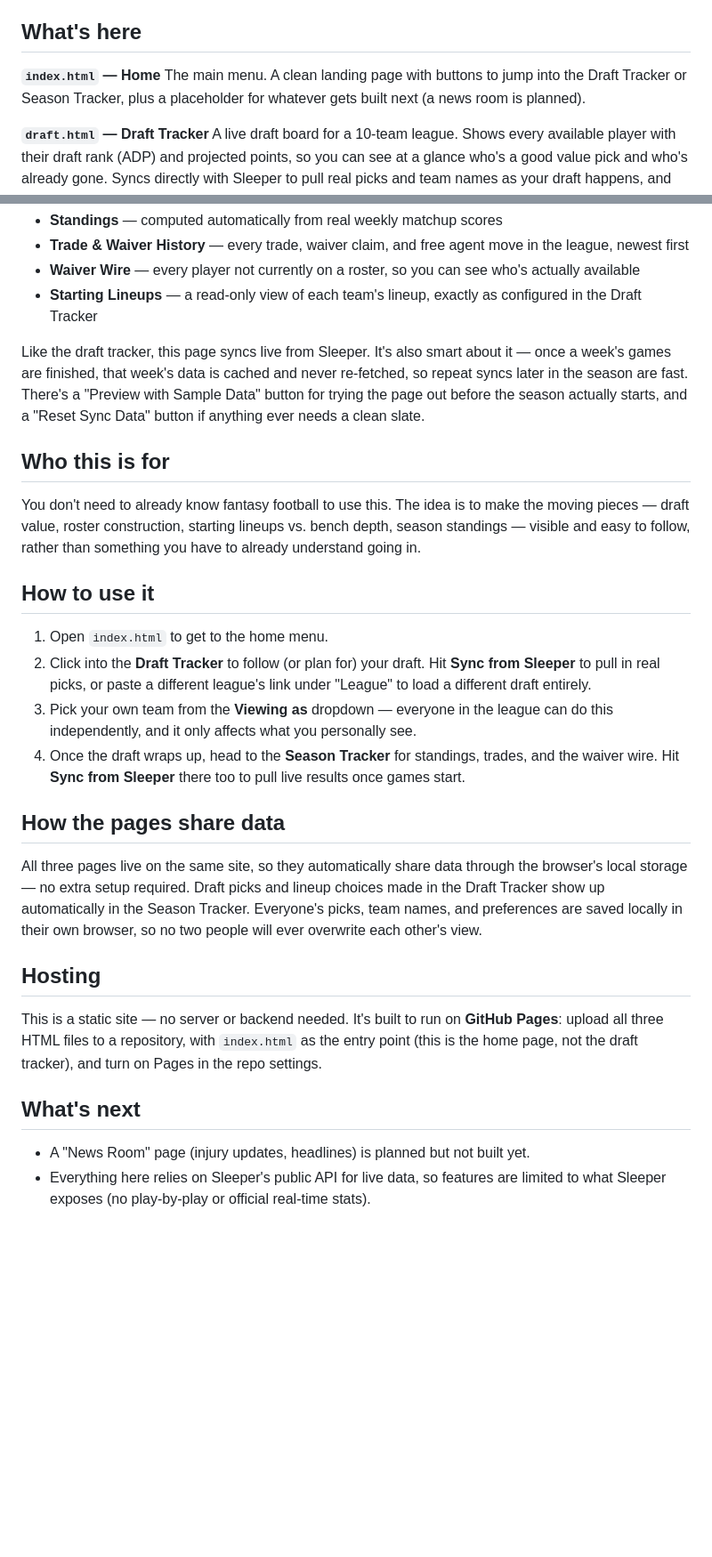
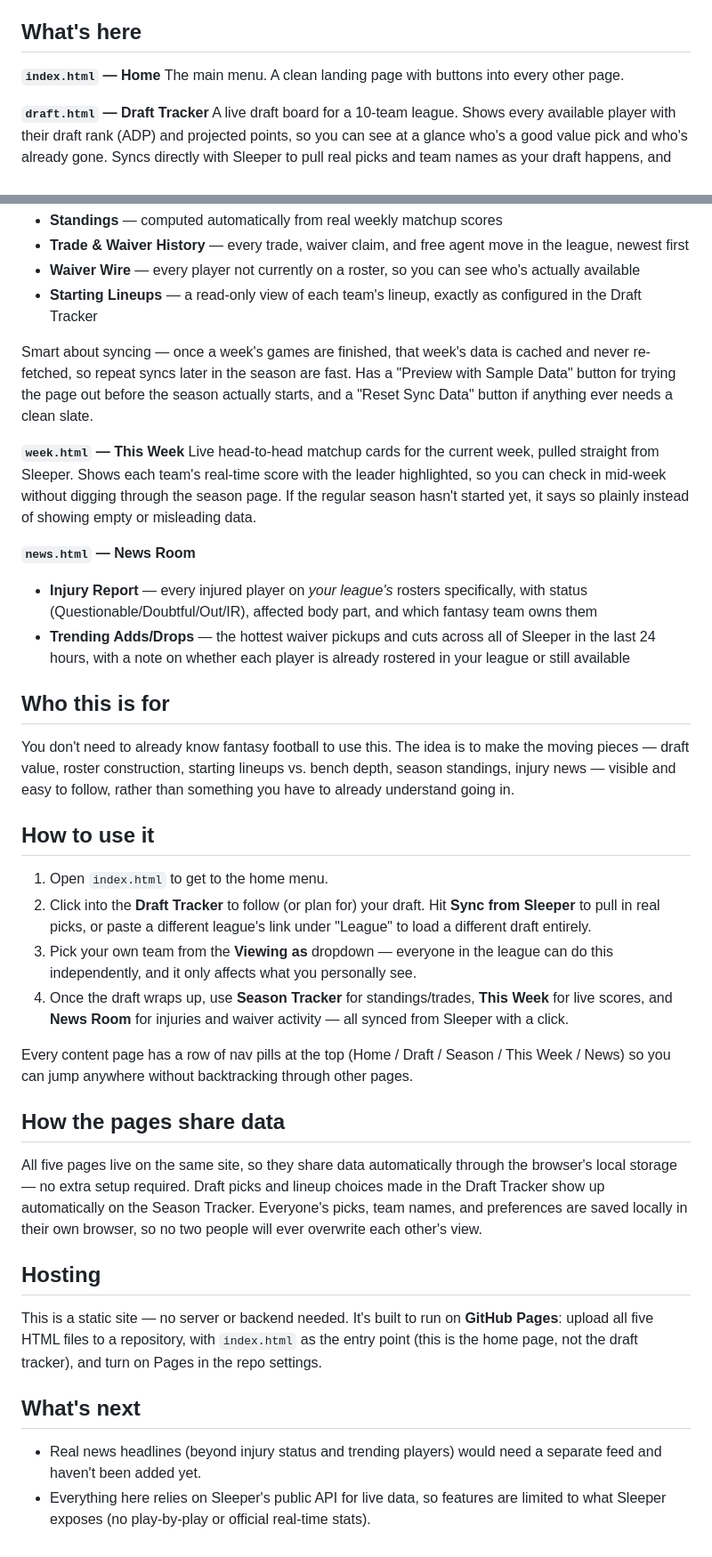
Before and after one commit to Nyte-fyre/fantasy-draft-tracker, a Markdown page: README.md, 2 parts joined by grey strips. Shown at 89% size. Rendered like a GitHub page; blank space fills up the shorter version.

```diff
--- a/README.md
+++ b/README.md
@@ -5,7 +5,7 @@ A simple, multi-page website built to make fantasy football easier to follow —
 ## What's here
 
 **`index.html` — Home**
-The main menu. A clean landing page with buttons to jump into the Draft Tracker or Season Tracker, plus a placeholder for whatever gets built next (a news room is planned).
+The main menu. A clean landing page with buttons into every other page.
 
 **`draft.html` — Draft Tracker**
 A live draft board for a 10-team league. Shows every available player with their draft rank (ADP) and projected points, so you can see at a glance who's a good value pick and who's already gone. Syncs directly with Sleeper to pull real picks and team names as your draft happens, and lets you build out each team's starting lineup (QB, 2 RB, 2 WR, TE, FLEX, K, DST) — every slot is a dropdown, so you can freely experiment with different lineup combinations and see how the numbers change.
@@ -17,28 +17,37 @@ Once the draft's done, this page picks up where the draft tracker leaves off:
 - **Waiver Wire** — every player not currently on a roster, so you can see who's actually available
 - **Starting Lineups** — a read-only view of each team's lineup, exactly as configured in the Draft Tracker
 
-Like the draft tracker, this page syncs live from Sleeper. It's also smart about it — once a week's games are finished, that week's data is cached and never re-fetched, so repeat syncs later in the season are fast. There's a "Preview with Sample Data" button for trying the page out before the season actually starts, and a "Reset Sync Data" button if anything ever needs a clean slate.
+Smart about syncing — once a week's games are finished, that week's data is cached and never re-fetched, so repeat syncs later in the season are fast. Has a "Preview with Sample Data" button for trying the page out before the season actually starts, and a "Reset Sync Data" button if anything ever needs a clean slate.
+
+**`week.html` — This Week**
+Live head-to-head matchup cards for the current week, pulled straight from Sleeper. Shows each team's real-time score with the leader highlighted, so you can check in mid-week without digging through the season page. If the regular season hasn't started yet, it says so plainly instead of showing empty or misleading data.
+
+**`news.html` — News Room**
+- **Injury Report** — every injured player on *your league's* rosters specifically, with status (Questionable/Doubtful/Out/IR), affected body part, and which fantasy team owns them
+- **Trending Adds/Drops** — the hottest waiver pickups and cuts across all of Sleeper in the last 24 hours, with a note on whether each player is already rostered in your league or still available
 
 ## Who this is for
 
-You don't need to already know fantasy football to use this. The idea is to make the moving pieces — draft value, roster construction, starting lineups vs. bench depth, season standings — visible and easy to follow, rather than something you have to already understand going in.
+You don't need to already know fantasy football to use this. The idea is to make the moving pieces — draft value, roster construction, starting lineups vs. bench depth, season standings, injury news — visible and easy to follow, rather than something you have to already understand going in.
 
 ## How to use it
 
 1. Open `index.html` to get to the home menu.
 2. Click into the **Draft Tracker** to follow (or plan for) your draft. Hit **Sync from Sleeper** to pull in real picks, or paste a different league's link under "League" to load a different draft entirely.
 3. Pick your own team from the **Viewing as** dropdown — everyone in the league can do this independently, and it only affects what you personally see.
-4. Once the draft wraps up, head to the **Season Tracker** for standings, trades, and the waiver wire. Hit **Sync from Sleeper** there too to pull live results once games start.
+4. Once the draft wraps up, use **Season Tracker** for standings/trades, **This Week** for live scores, and **News Room** for injuries and waiver activity — all synced from Sleeper with a click.
+
+Every content page has a row of nav pills at the top (Home / Draft / Season / This Week / News) so you can jump anywhere without backtracking through other pages.
 
 ## How the pages share data
 
-All three pages live on the same site, so they automatically share data through the browser's local storage — no extra setup required. Draft picks and lineup choices made in the Draft Tracker show up automatically in the Season Tracker. Everyone's picks, team names, and preferences are saved locally in their own browser, so no two people will ever overwrite each other's view.
+All five pages live on the same site, so they share data automatically through the browser's local storage — no extra setup required. Draft picks and lineup choices made in the Draft Tracker show up automatically on the Season Tracker. Everyone's picks, team names, and preferences are saved locally in their own browser, so no two people will ever overwrite each other's view.
 
 ## Hosting
 
-This is a static site — no server or backend needed. It's built to run on **GitHub Pages**: upload all three HTML files to a repository, with `index.html` as the entry point (this is the home page, not the draft tracker), and turn on Pages in the repo settings.
+This is a static site — no server or backend needed. It's built to run on **GitHub Pages**: upload all five HTML files to a repository, with `index.html` as the entry point (this is the home page, not the draft tracker), and turn on Pages in the repo settings.
 
 ## What's next
 
-- A "News Room" page (injury updates, headlines) is planned but not built yet.
+- Real news headlines (beyond injury status and trending players) would need a separate feed and haven't been added yet.
 - Everything here relies on Sleeper's public API for live data, so features are limited to what Sleeper exposes (no play-by-play or official real-time stats).
```
